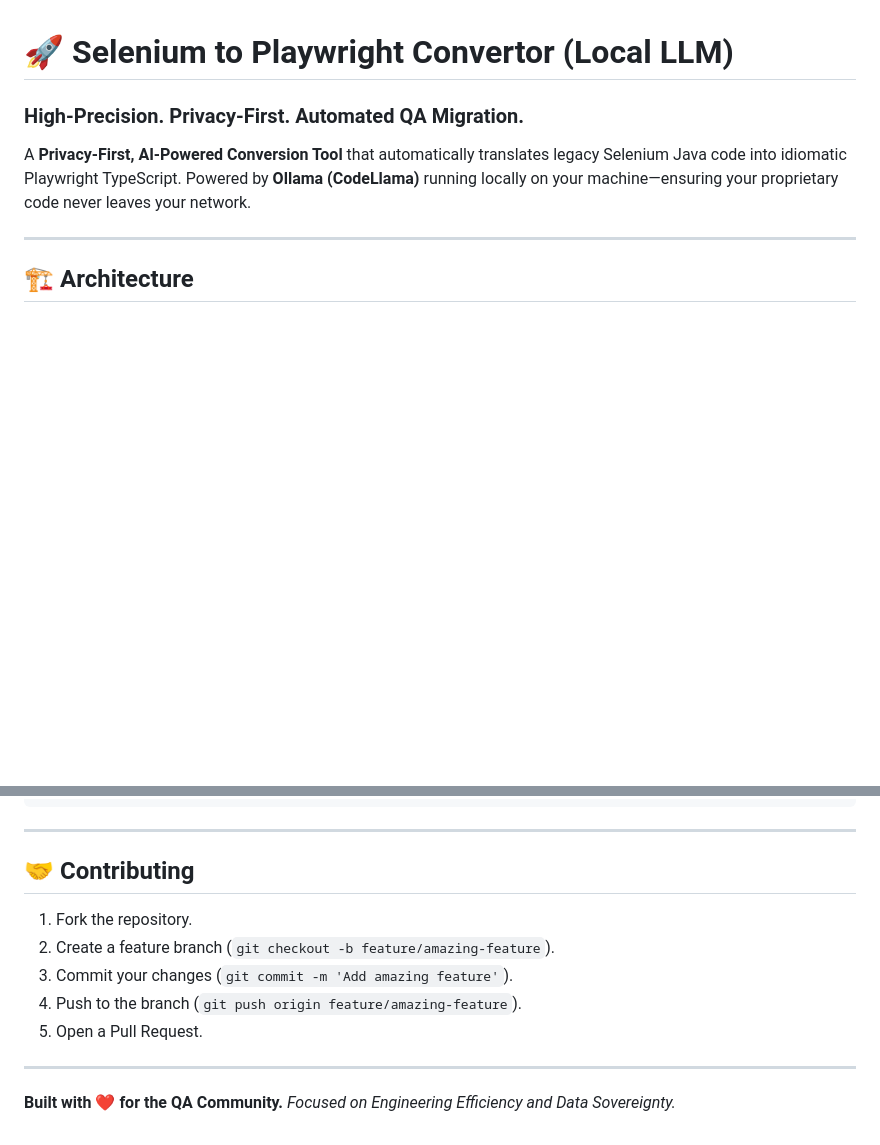
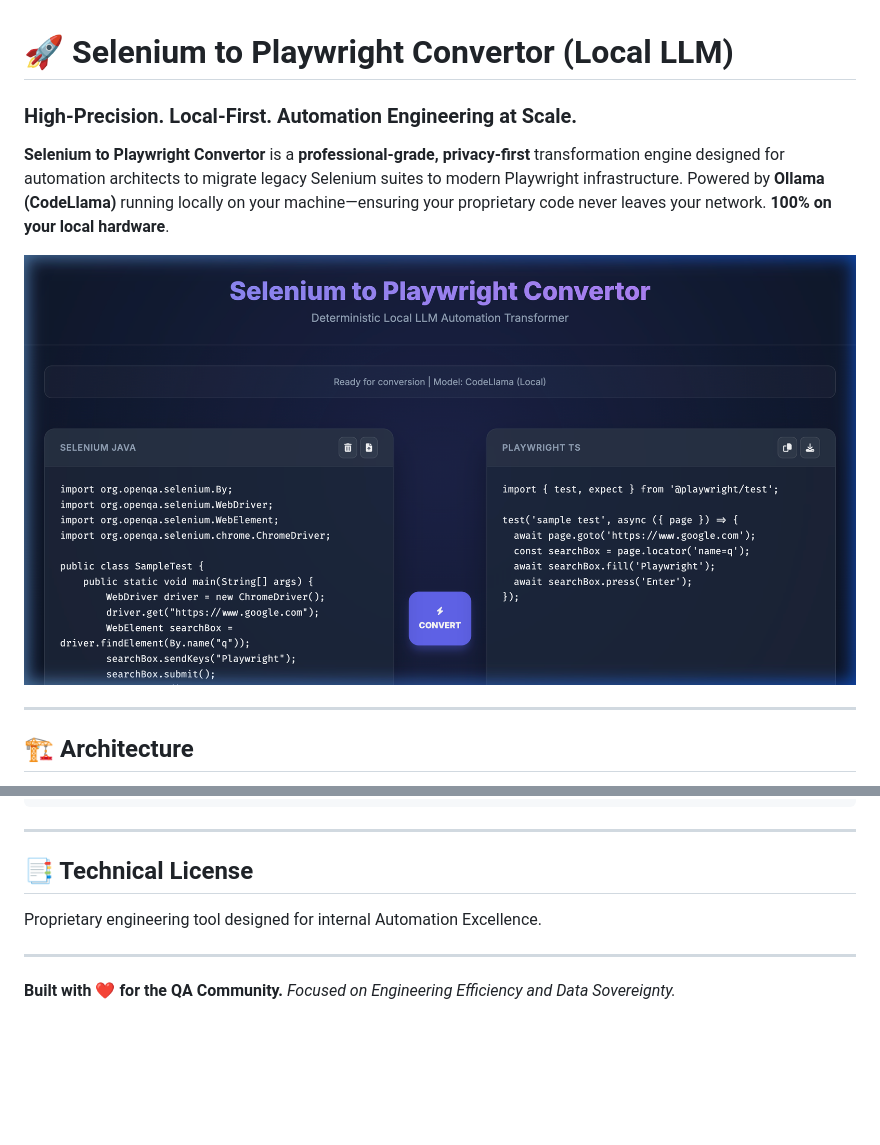
Before and after one commit to sakhi-shraddha-sst/AI-Selenium2Playwright-NativeLLM, a Markdown page: README.md, 2 parts joined by grey strips. Rendered like a GitHub page; pictures changed too: assets/convertor_preview.png (added); blank space fills up the shorter version.

Commit message:
Add UI preview screenshot to README

```diff
--- a/README.md
+++ b/README.md
@@ -1,7 +1,9 @@
 # 🚀 Selenium to Playwright Convertor (Local LLM)
-### High-Precision. Privacy-First. Automated QA Migration.
+### High-Precision. Local-First. Automation Engineering at Scale.
 
-A **Privacy-First, AI-Powered Conversion Tool** that automatically translates legacy Selenium Java code into idiomatic Playwright TypeScript. Powered by **Ollama (CodeLlama)** running locally on your machine—ensuring your proprietary code never leaves your network.
+**Selenium to Playwright Convertor** is a **professional-grade, privacy-first** transformation engine designed for automation architects to migrate legacy Selenium suites to modern Playwright infrastructure. Powered by **Ollama (CodeLlama)** running locally on your machine—ensuring your proprietary code never leaves your network. **100% on your local hardware**.
+
+![Convertor Preview](./assets/convertor_preview.png)
 
 ---
 
@@ -87,12 +93,8 @@ The system is designed for zero manual setup. Simply run the launcher for your O
 
 ---
 
-## 🤝 Contributing
-1. Fork the repository.
-2. Create a feature branch (`git checkout -b feature/amazing-feature`).
-3. Commit your changes (`git commit -m 'Add amazing feature'`).
-4. Push to the branch (`git push origin feature/amazing-feature`).
-5. Open a Pull Request.
+## 📑 Technical License
+Proprietary engineering tool designed for internal Automation Excellence.
 
 ---
 **Built with ❤️ for the QA Community.**
```
Also changed, not shown: other parts of README.md (+12 -8 lines).
